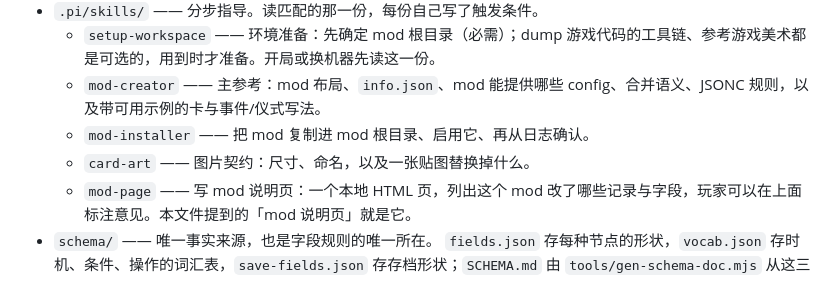
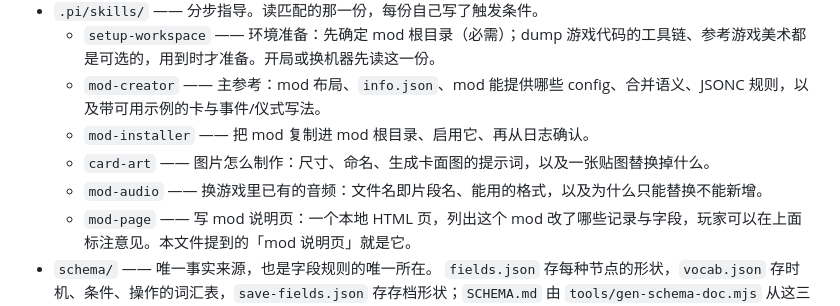
Before and after one commit to ruonanzh/sudan-mod-repo, a Markdown page: AGENTS.md, the part around the change. GitHub-like rendering.

Commit message:
AGENTS: 目录地图补 mod-audio，card-art 改成「图片怎么制作」

```diff
--- a/AGENTS.md
+++ b/AGENTS.md
@@ -35,7 +35,8 @@
   - `setup-workspace` —— 环境准备：先确定 mod 根目录（必需）；dump 游戏代码的工具链、参考游戏美术都是可选的，用到时才准备。开局或换机器先读这一份。
   - `mod-creator` —— 主参考：mod 布局、`info.json`、mod 能提供哪些 config、合并语义、JSONC 规则，以及带可用示例的卡与事件/仪式写法。
   - `mod-installer` —— 把 mod 复制进 mod 根目录、启用它、再从日志确认。
-  - `card-art` —— 图片契约：尺寸、命名，以及一张贴图替换掉什么。
+  - `card-art` —— 图片怎么制作：尺寸、命名、生成卡面图的提示词，以及一张贴图替换掉什么。
+  - `mod-audio` —— 换游戏里已有的音频：文件名即片段名、能用的格式，以及为什么只能替换不能新增。
   - `mod-page` —— 写 mod 说明页：一个本地 HTML 页，列出这个 mod 改了哪些记录与字段，玩家可以在上面标注意见。本文件提到的「mod 说明页」就是它。
 - `schema/` —— 唯一事实来源，也是字段规则的唯一所在。
   `fields.json` 存每种节点的形状，`vocab.json` 存时机、条件、操作的词汇表，`save-fields.json` 存存档形状；`SCHEMA.md` 由 `tools/gen-schema-doc.mjs` 从这三个文件生成。**不要手改 `SCHEMA.md`。**
```
